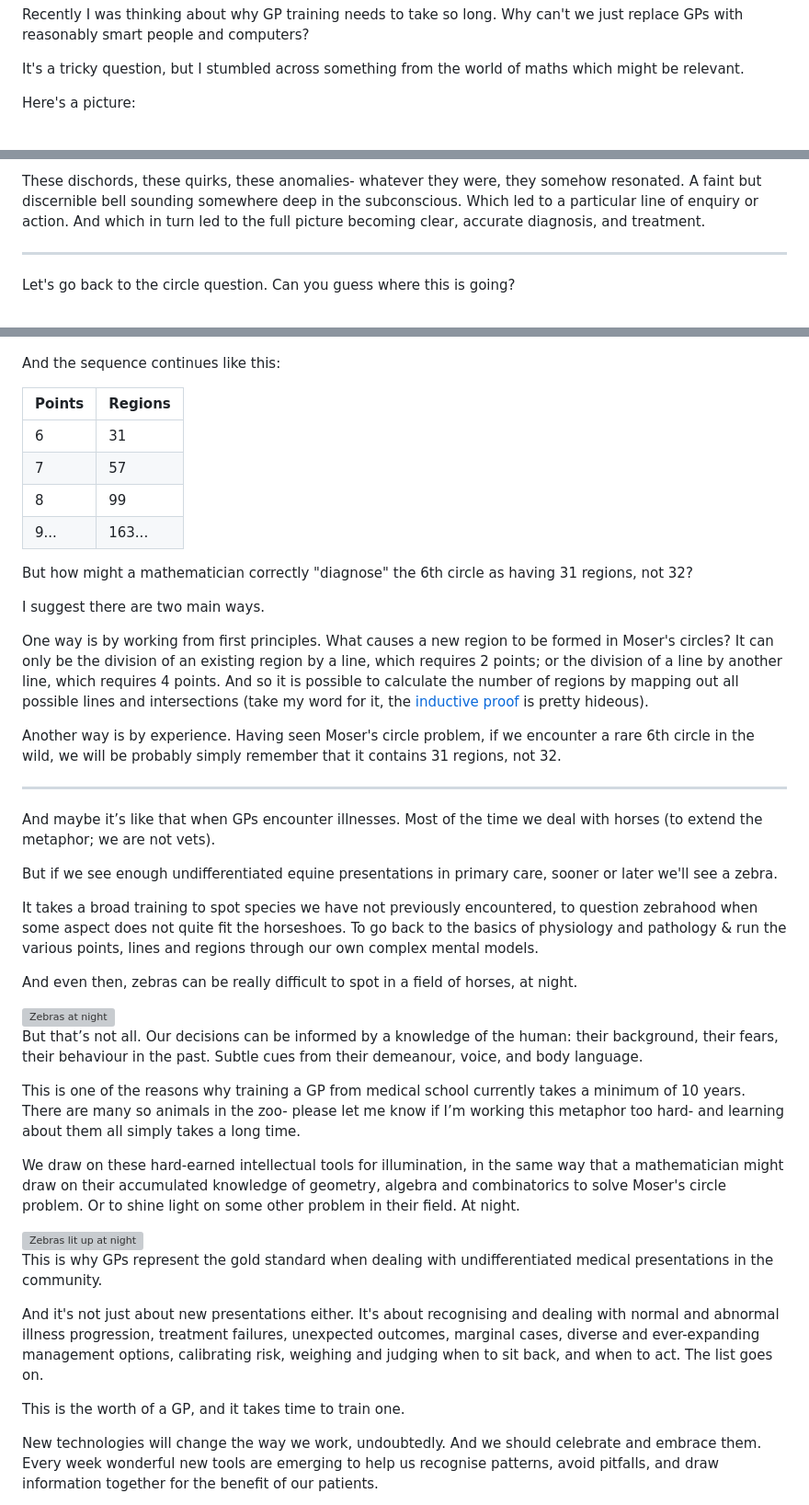
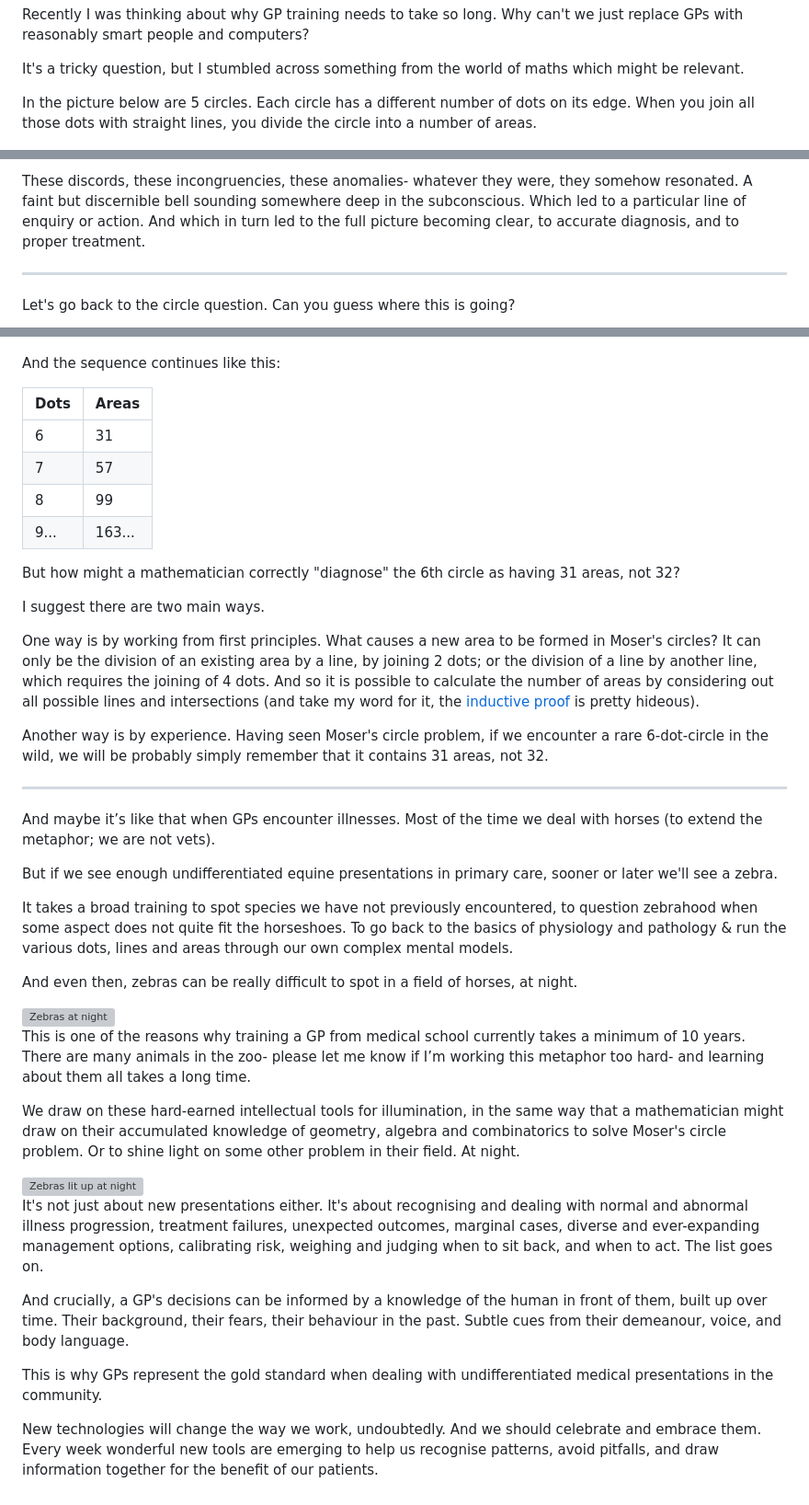
Before and after one commit to nyberry/nyberrysite, a Markdown page: blog/moser.md, 3 parts joined by grey strips. Shown: that part at 92% size. Drawn GitHub-style; grey boxes are pictures that could not be loaded.

```diff
--- a/blog/moser.md
+++ b/blog/moser.md
@@ -10,7 +10,7 @@ Recently I was thinking about why GP training needs to take so long. Why can't w
 
 It's a tricky question, but I stumbled across something from the world of maths which might be relevant.
 
-Here's a picture:
+In the picture below are 5 circles. Each circle has a different number of dots on its edge. When you join all those dots with straight lines, you divide the circle into a number of areas.
 
 <img src="/blog/images/moser1.png" alt="Moser's circles" class="blog-img">
 
@@ -85,5 +83,5 @@ The woman with "flu" had very dark urine- is that normal in flu? The older lady
 
-These dischords, these quirks, these anomalies- whatever they were, they somehow resonated. A faint but discernible bell sounding somewhere deep in the subconscious. Which led to a particular line of enquiry or action. And which in turn led to the full picture becoming clear, accurate diagnosis, and treatment.
+These discords, these incongruencies, these anomalies- whatever they were, they somehow resonated. A faint but discernible bell sounding somewhere deep in the subconscious. Which led to a particular line of enquiry or action. And which in turn led to the full picture becoming clear, to accurate diagnosis, and to proper treatment.
 
 <hr>
 
@@ -160,8 +158,8 @@ And the sequence continues like this:
   <table class="grid-table">
     <thead>
       <tr>
-        <th>Points</th>
-        <th>Regions</th>
+        <th>Dots</th>
+        <th>Areas</th>
       </tr>
     </thead>
     <tbody>
@@ -173,13 +171,13 @@ And the sequence continues like this:
   </table>
 </div>
 
-But how might a mathematician correctly "diagnose" the 6th circle as having 31 regions, not 32?
+But how might a mathematician correctly "diagnose" the 6th circle as having 31 areas, not 32?
 
 I suggest there are two main ways.
 
-One way is by working from first principles. What causes a new region to be formed in Moser's circles? It can only be the division of an existing region by a line, which requires 2 points; or the division of a line by another line, which requires 4 points. And so it is possible to calculate the number of regions by mapping out all possible lines and intersections (take my word for it, the [inductive proof](https://en.wikipedia.org/wiki/Dividing_a_circle_into_areas#Inductive_method) is pretty hideous).
+One way is by working from first principles. What causes a new area to be formed in Moser's circles? It can only be the division of an existing area by a line, by joining 2 dots; or the division of a line by another line, which requires the joining of 4 dots. And so it is possible to calculate the number of areas by considering out all possible lines and intersections (and take my word for it, the [inductive proof](https://en.wikipedia.org/wiki/Dividing_a_circle_into_areas#Inductive_method) is pretty hideous).
 
-Another way is by experience. Having seen Moser's circle problem, if we encounter a rare 6th circle in the wild, we will be probably simply remember that it contains 31 regions, not 32.
+Another way is by experience. Having seen Moser's circle problem, if we encounter a rare 6-dot-circle in the wild, we will be probably simply remember that it contains 31 areas, not 32.
 
 <hr>
 
@@ -187,25 +185,23 @@ And maybe it’s like that when GPs encounter illnesses. Most of the time we dea
 
 But if we see enough undifferentiated equine presentations in primary care, sooner or later we'll see a zebra.
 
-It takes a broad training to spot species we have not previously encountered, to question zebrahood when some aspect does not quite fit the horseshoes. To go back to the basics of physiology and pathology & run the various points, lines and regions through our own complex mental models.
+It takes a broad training to spot species we have not previously encountered, to question zebrahood when some aspect does not quite fit the horseshoes. To go back to the basics of physiology and pathology & run the various dots, lines and areas through our own complex mental models.
 
 And even then, zebras can be really difficult to spot in a field of horses, at night.
 
 <img src="/blog/images/zebra1.png" alt="Zebras at night" class="blog-img" style ="border-radius: 70%;">
 
-But that’s not all.  Our decisions can be informed by a knowledge of the human: their background, their fears, their behaviour in the past. Subtle cues from their demeanour, voice, and body language.
-
-This is one of the reasons why training a GP from medical school currently takes a minimum of 10 years. There are many so animals in the zoo- please let me know if I’m working this metaphor too hard- and learning about them all simply takes a long time.
+This is one of the reasons why training a GP from medical school currently takes a minimum of 10 years. There are many animals in the zoo- please let me know if I’m working this metaphor too hard- and learning about them all takes a long time.
 
 We draw on these hard-earned intellectual tools for illumination, in the same way that a mathematician might draw on their accumulated knowledge of geometry, algebra and combinatorics to solve Moser's circle problem. Or to shine light on some other problem in their field. At night.
 
 <img src="/blog/images/zebra2.png" alt="Zebras lit up at night" class="blog-img" style="border-radius: 70%;">
 
+It's not just about new presentations either. It's about recognising and dealing with normal and abnormal illness progression, treatment failures, unexpected outcomes, marginal cases, diverse and ever-expanding management options, calibrating risk, weighing and judging when to sit back, and when to act. The list goes on.
+
+And crucially, a GP's decisions can be informed by a knowledge of the human in front of them, built up over time. Their background, their fears, their behaviour in the past. Subtle cues from their demeanour, voice, and body language.
+
 This is why GPs represent the gold standard when dealing with undifferentiated medical presentations in the community.
-
-And it's not just about new presentations either. It's about recognising and dealing with normal and abnormal illness progression, treatment failures, unexpected outcomes, marginal cases, diverse and ever-expanding management options, calibrating risk, weighing and judging when to sit back, and when to act. The list goes on.
-
-This is the worth of a GP, and it takes time to train one.
 
 New technologies will change the way we work, undoubtedly. And we should celebrate and embrace them. Every week wonderful new tools are emerging to help us recognise patterns, avoid pitfalls, and draw information together for the benefit of our patients.
 
```
Also changed, not shown: other parts of blog/moser.md (+31 -33 lines).
